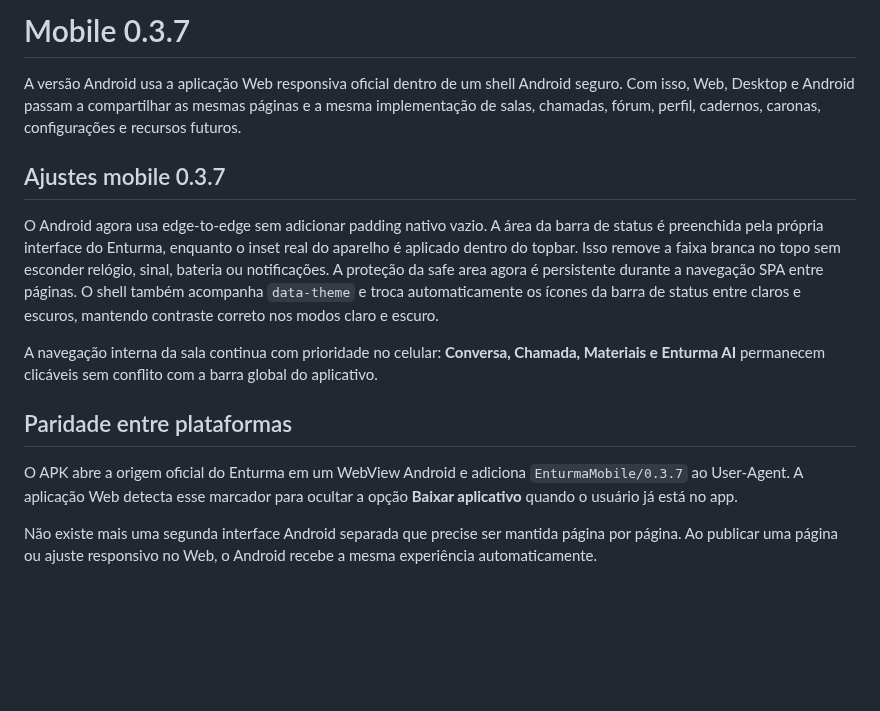
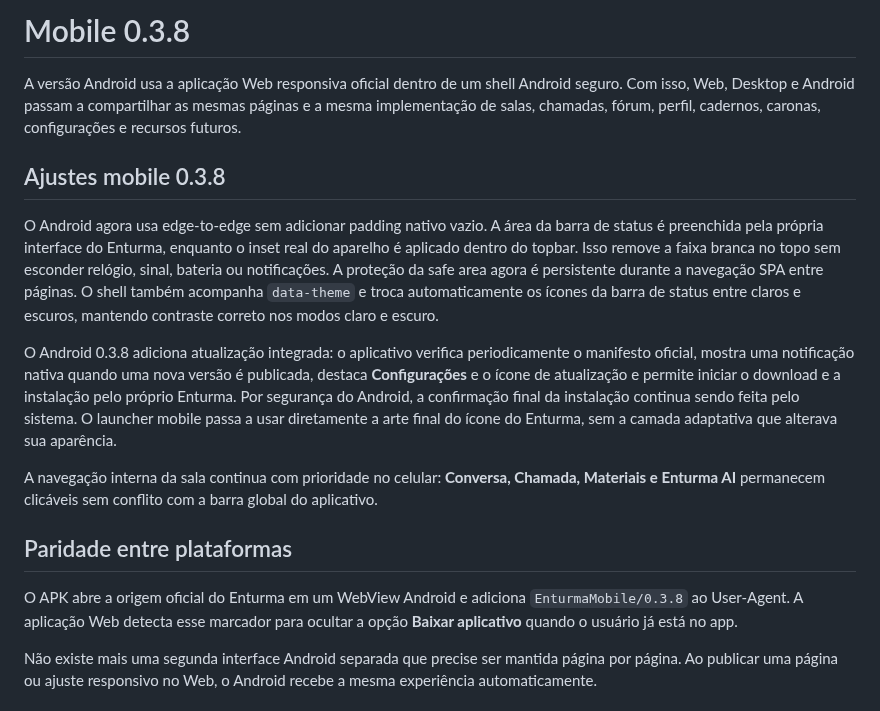
Before and after one commit to luizcordeiro155/Enturma, a Markdown page: docs/MOBILE.md, the part around the change. Rendered like a GitHub page; blank space fills up the shorter version.

Commit message:
docs(android): documenta atualizador 0.3.8

```diff
--- a/docs/MOBILE.md
+++ b/docs/MOBILE.md
@@ -1,16 +1,18 @@
-# Mobile 0.3.7
+# Mobile 0.3.8
 
 A versão Android usa a aplicação Web responsiva oficial dentro de um shell Android seguro. Com isso, Web, Desktop e Android passam a compartilhar as mesmas páginas e a mesma implementação de salas, chamadas, fórum, perfil, cadernos, caronas, configurações e recursos futuros.
 
-## Ajustes mobile 0.3.7
+## Ajustes mobile 0.3.8
 
 O Android agora usa edge-to-edge sem adicionar padding nativo vazio. A área da barra de status é preenchida pela própria interface do Enturma, enquanto o inset real do aparelho é aplicado dentro do topbar. Isso remove a faixa branca no topo sem esconder relógio, sinal, bateria ou notificações. A proteção da safe area agora é persistente durante a navegação SPA entre páginas. O shell também acompanha `data-theme` e troca automaticamente os ícones da barra de status entre claros e escuros, mantendo contraste correto nos modos claro e escuro.
+
+O Android 0.3.8 adiciona atualização integrada: o aplicativo verifica periodicamente o manifesto oficial, mostra uma notificação nativa quando uma nova versão é publicada, destaca **Configurações** e o ícone de atualização e permite iniciar o download e a instalação pelo próprio Enturma. Por segurança do Android, a confirmação final da instalação continua sendo feita pelo sistema. O launcher mobile passa a usar diretamente a arte final do ícone do Enturma, sem a camada adaptativa que alterava sua aparência.
 
 A navegação interna da sala continua com prioridade no celular: **Conversa, Chamada, Materiais e Enturma AI** permanecem clicáveis sem conflito com a barra global do aplicativo.
 
 ## Paridade entre plataformas
 
-O APK abre a origem oficial do Enturma em um WebView Android e adiciona `EnturmaMobile/0.3.7` ao User-Agent. A aplicação Web detecta esse marcador para ocultar a opção **Baixar aplicativo** quando o usuário já está no app.
+O APK abre a origem oficial do Enturma em um WebView Android e adiciona `EnturmaMobile/0.3.8` ao User-Agent. A aplicação Web detecta esse marcador para ocultar a opção **Baixar aplicativo** quando o usuário já está no app.
 
 Não existe mais uma segunda interface Android separada que precise ser mantida página por página. Ao publicar uma página ou ajuste responsivo no Web, o Android recebe a mesma experiência automaticamente.
 
```
